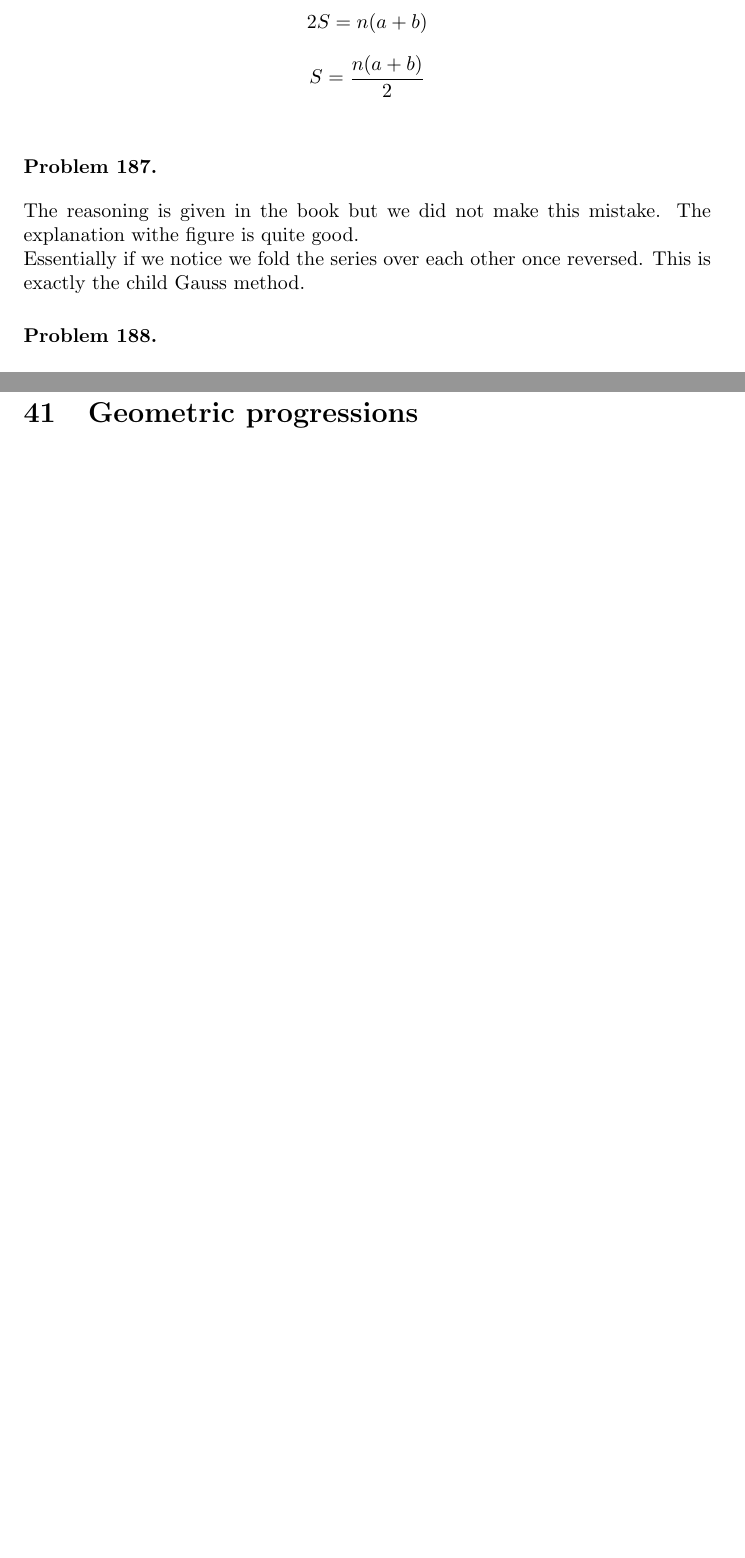
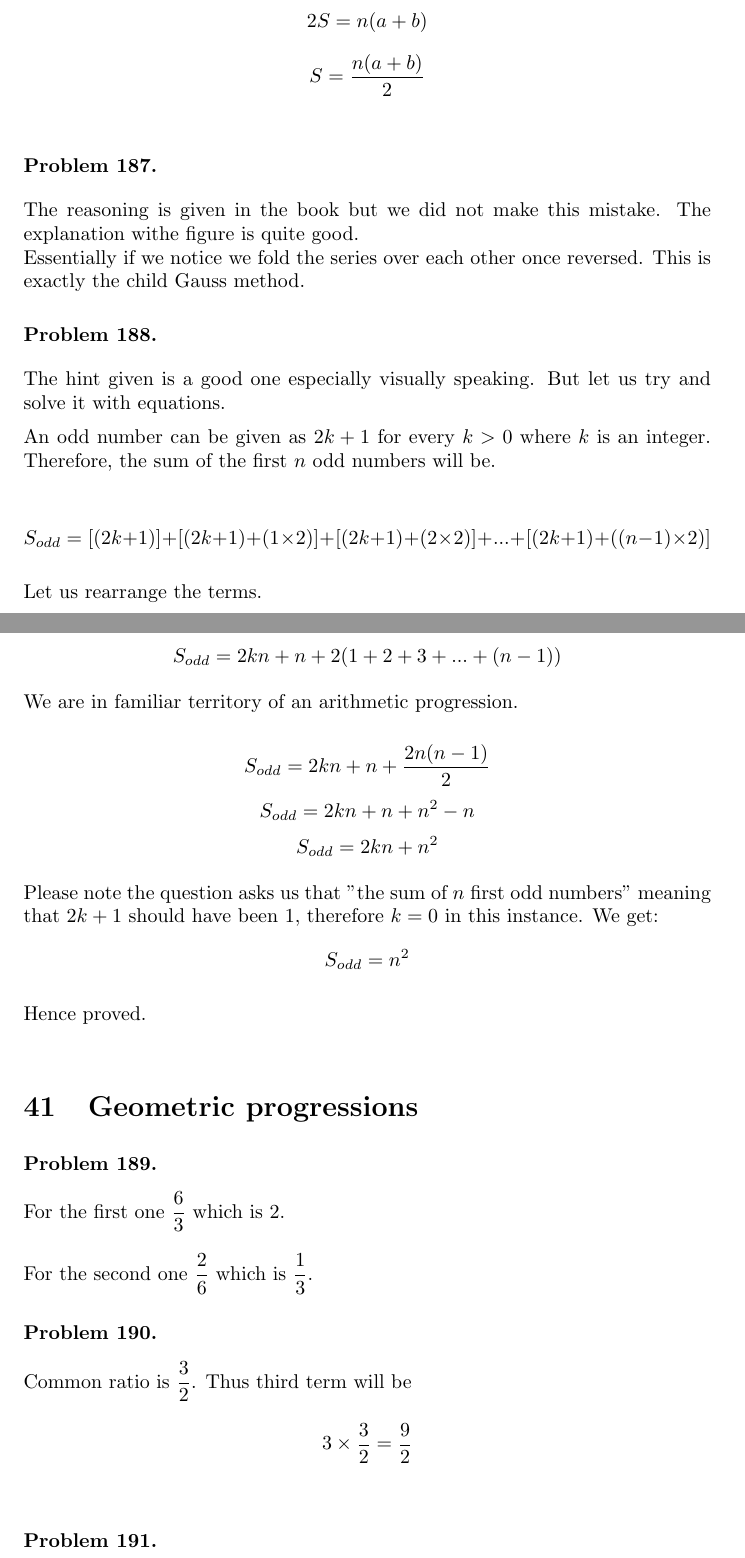
Before and after one commit to deepak-venkatesh/gelfand-algebra, a LaTeX paper (Algebra Solutions.tex): two parts of pages 93 and 95 of 95 before the commit and two parts of pages 93 and 94 of 96 after it, joined at a grey line, cut so that both start at the same text, the shorter picture padded with empty space. Compiled offline with pdfLaTeX.

Commit message:
up to 190

```diff
--- a/Algebra Solutions.tex
+++ b/Algebra Solutions.tex
@@ -4247,13 +4247,66 @@ Third term\\
 \end{problem}
 
 \begin{problem} %188
-
-
-\end{problem}
+  The hint given is a good one especially visually speaking. But let us try and solve it with equations.
+
+  An odd number can be given as $2k +1$ for every $k > 0$ where $k$ is an integer. Therefore, the sum of the first $n$
+  odd numbers will be.
+
+  \[
+  S_{odd} = [(2k + 1)] + [(2k + 1) + (1 \times 2)] + [(2k + 1) + (2 \times 2)] + ... + [(2k + 1) + ((n - 1) \times 2)]
+  \]
+
+  Let us rearrange the terms.
+
+  \[
+  S_{odd} = 2kn + n + 2(1 + 2 + 3 + ... + (n -1))
+  \]
+
+  We are in familiar territory of an arithmetic progression.
+
+  \[
+  S_{odd} = 2kn + n + \dfrac{2n(n - 1)}{2}
+  \]
+  \[
+  S_{odd} = 2kn + n + n^2 - n
+  \]
+  \[
+  S_{odd} = 2kn +  n^2
+  \]
+
+  Please note the question asks us that "the sum of $n$ first odd numbers" meaning that $2k + 1$ should have been $1$, therefore
+  $k = 0$ in this instance. We get:
+  \[
+  S_{odd} = n^2
+  \]
+
+  Hence proved.
+\end{problem}
+
+%%%%%%%%%%%%%%%%%%%%%%%%%%%%%%%%%%%%%%%%%
+% Chapter End
+%%%%%%%%%%%%%%%%%%%%%%%%%%%%%%%%%%%%%%%%%
 
 %%%%%%%%%% 41
 \section{Geometric progressions}
 
+\begin{problem} %189
+  For the first one $\dfrac{6}{3}$ which is 2.\\
+
+  For the second one $\dfrac{2}{6}$ which is $\dfrac{1}{3}$.
+\end{problem}
+
+\begin{problem} %190
+  Common ratio is $\dfrac{3}{2}$. Thus third term will be
+  \[
+  3 \times \dfrac{3}{2} = \dfrac{9}{2}
+  \]
+\end{problem}
+
+\begin{problem} %191
+
+\end{problem}
+
 %%%%%%%%%% 42
 \section{The sum of a geometric progression}
 
```
Also changed, not shown: Algebra Solutions.pdf.
